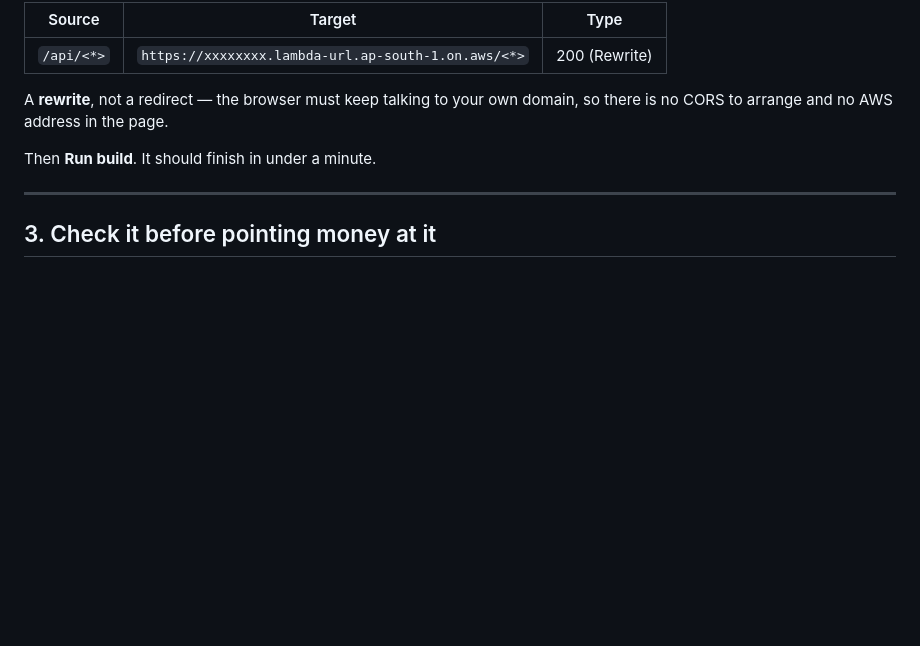
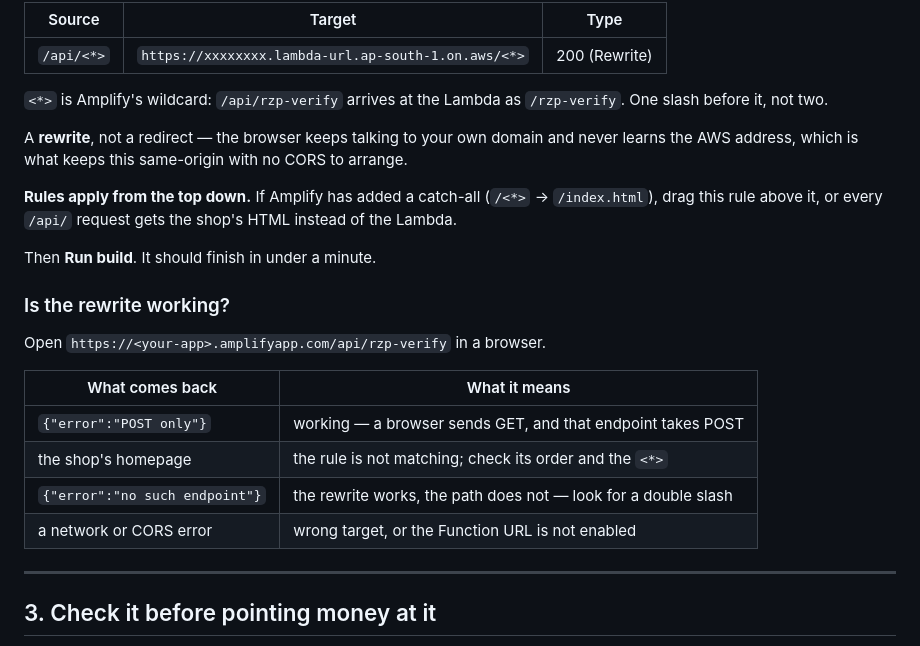
Before and after one commit to HariomPtdr/rakhi-shop, a Markdown page: aws/README.md, the part around the change. GitHub-like rendering; blank space fills up the shorter version.

Commit message:
How to tell whether the /api rewrite is actually working
Amplify applies rules top to bottom, so a catch-all above this one sends
every payment request the shop's homepage instead — which fails as a
JSON parse error somewhere else entirely. Opening /api/rzp-verify in a
browser says plainly which of the four things went wrong.

Co-Authored-By: Claude Opus 5 (1M context) <noreply@anthropic.com>

```diff
--- a/aws/README.md
+++ b/aws/README.md
@@ -96,10 +96,29 @@ which ones it found at the end of the build; read that line.
 |---|---|---|
 | `/api/<*>` | `https://xxxxxxxx.lambda-url.ap-south-1.on.aws/<*>` | 200 (Rewrite) |
 
-A **rewrite**, not a redirect — the browser must keep talking to your own
-domain, so there is no CORS to arrange and no AWS address in the page.
+`<*>` is Amplify's wildcard: `/api/rzp-verify` arrives at the Lambda as
+`/rzp-verify`. One slash before it, not two.
+
+A **rewrite**, not a redirect — the browser keeps talking to your own
+domain and never learns the AWS address, which is what keeps this
+same-origin with no CORS to arrange.
+
+**Rules apply from the top down.** If Amplify has added a catch-all
+(`/<*>` → `/index.html`), drag this rule above it, or every `/api/`
+request gets the shop's HTML instead of the Lambda.
 
 Then **Run build**. It should finish in under a minute.
+
+### Is the rewrite working?
+
+Open `https://<your-app>.amplifyapp.com/api/rzp-verify` in a browser.
+
+| What comes back | What it means |
+|---|---|
+| `{"error":"POST only"}` | working — a browser sends GET, and that endpoint takes POST |
+| the shop's homepage | the rule is not matching; check its order and the `<*>` |
+| `{"error":"no such endpoint"}` | the rewrite works, the path does not — look for a double slash |
+| a network or CORS error | wrong target, or the Function URL is not enabled |
 
 ---
 
```
